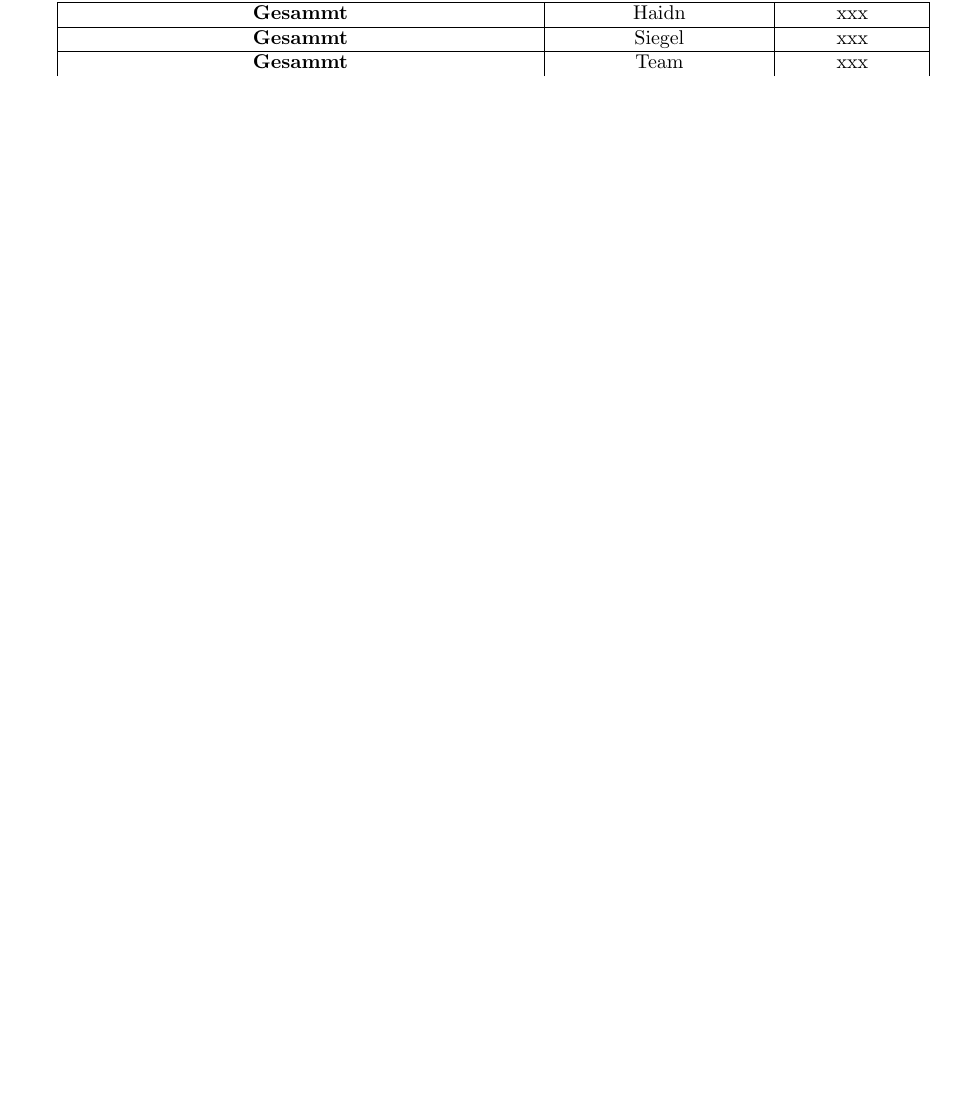
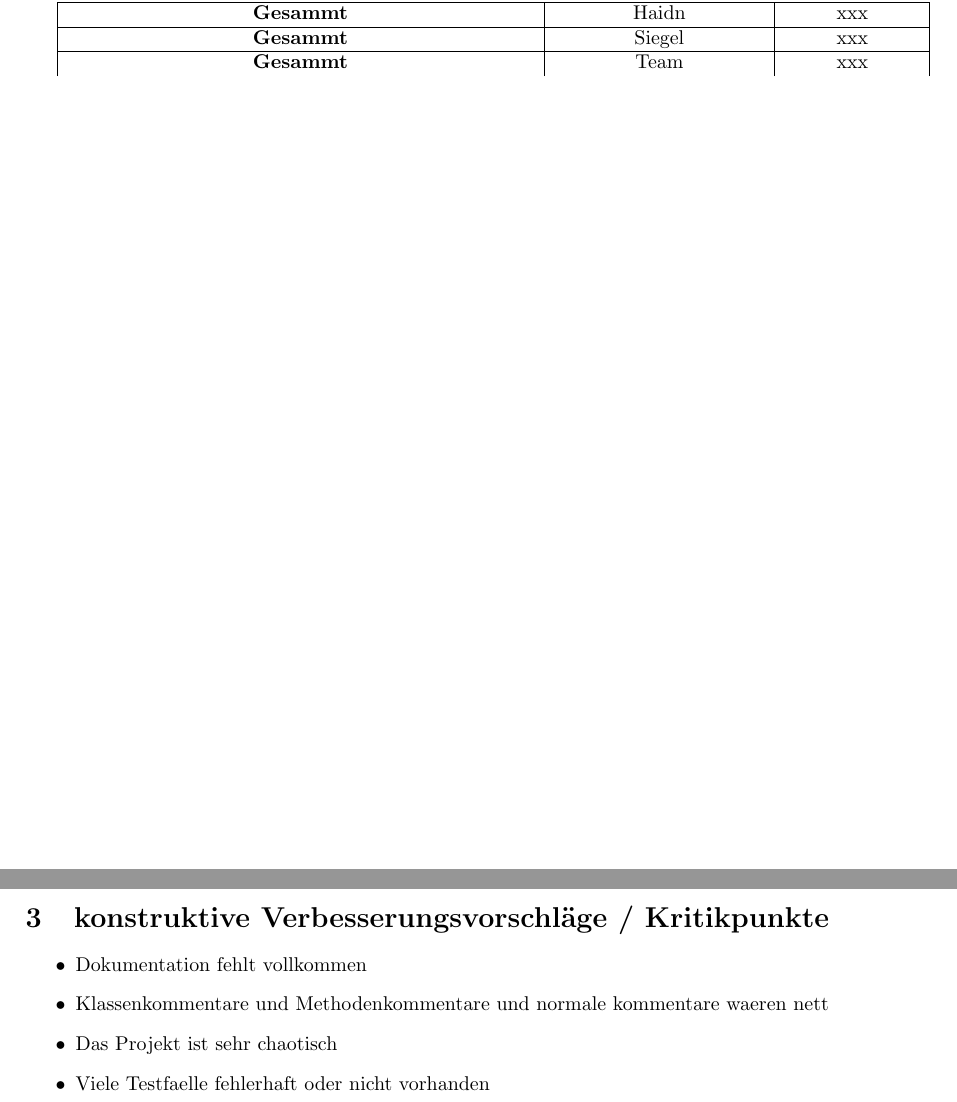
Before and after one commit to mhaidn-tgm/remoting_patterns, a LaTeX document (DezSys01_Haidn_Siegel.tex): part of page 3 of 4 before the commit and two parts of pages 3 and 4 of 4 after it, the two joined at a grey line, cut so that both start at the same text, the shorter picture padded with empty space. Compiled offline with pdfLaTeX.

Commit message:
added stuf to documentation

```diff
--- a/DezSys01_Haidn_Siegel.tex
+++ b/DezSys01_Haidn_Siegel.tex
@@ -85,4 +85,12 @@ right  = 2.00cm]{geometry}
 \section{Ausfuehren des Projektes}
 	%starting at 9:50
 
+\section{konstruktive Verbesserungsvorschläge / Kritikpunkte}
+\begin{itemize}
+\item Dokumentation fehlt vollkommen
+\item Klassenkommentare und Methodenkommentare und normale kommentare waeren nett
+\item Das Projekt ist sehr chaotisch
+\item Viele Testfaelle fehlerhaft oder nicht vorhanden
+
+\end{itemize}
 \end{document}
```
